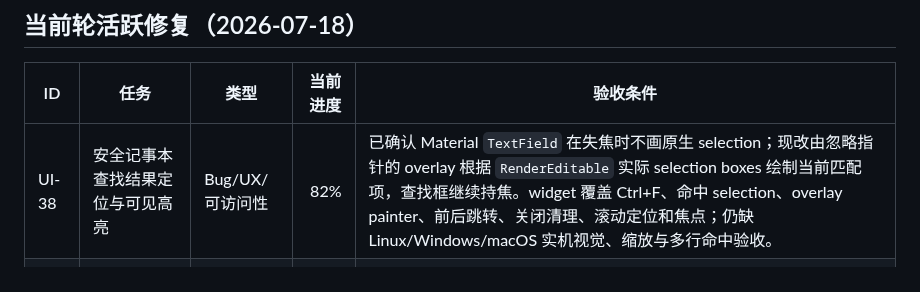
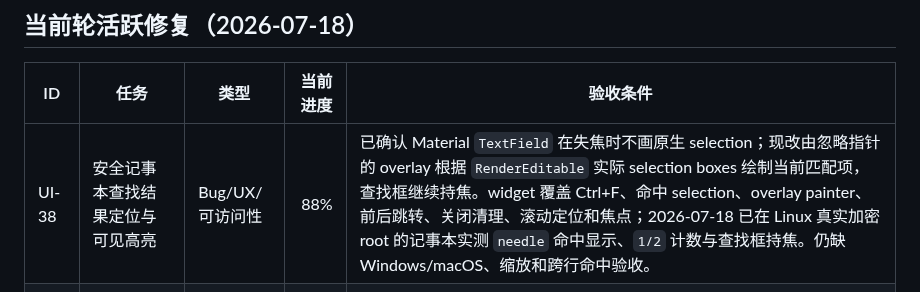
Before and after one commit to RelicOfTesla/safe_disk, a Markdown page: docs/TODO.md, the part around the change. GitHub-like rendering.

Commit message:
docs: record notepad find visual acceptance

```diff
--- a/docs/TODO.md
+++ b/docs/TODO.md
@@ -30,7 +30,7 @@
 
 | ID | 任务 | 类型 | 当前进度 | 验收条件 |
 |---|---|---|---:|---|
-| UI-38 | 安全记事本查找结果定位与可见高亮 | Bug/UX/可访问性 | 82% | 已确认 Material `TextField` 在失焦时不画原生 selection；现改由忽略指针的 overlay 根据 `RenderEditable` 实际 selection boxes 绘制当前匹配项，查找框继续持焦。widget 覆盖 Ctrl+F、命中 selection、overlay painter、前后跳转、关闭清理、滚动定位和焦点；仍缺 Linux/Windows/macOS 实机视觉、缩放与多行命中验收。 |
+| UI-38 | 安全记事本查找结果定位与可见高亮 | Bug/UX/可访问性 | 88% | 已确认 Material `TextField` 在失焦时不画原生 selection；现改由忽略指针的 overlay 根据 `RenderEditable` 实际 selection boxes 绘制当前匹配项，查找框继续持焦。widget 覆盖 Ctrl+F、命中 selection、overlay painter、前后跳转、关闭清理、滚动定位和焦点；2026-07-18 已在 Linux 真实加密 root 的记事本实测 `needle` 命中显示、`1/2` 计数与查找框持焦。仍缺 Windows/macOS、缩放和跨行命中验收。 |
 | TR-01 | Transfer 操作锁不污染用户目录 | Bug/并发/数据安全 | 90% | stable lock 已迁至用户私有缓存 `safe_disk/transfer-locks/`，root 与其父目录不再写 `.safe_disk.transfer.*.lock`；Go 覆盖跨进程互斥、symlink alias、等待取消和真实 import 后无相邻残留。仍待 Windows `LockFileEx` 实机与缓存目录生命周期验收。 |
 
 
```
